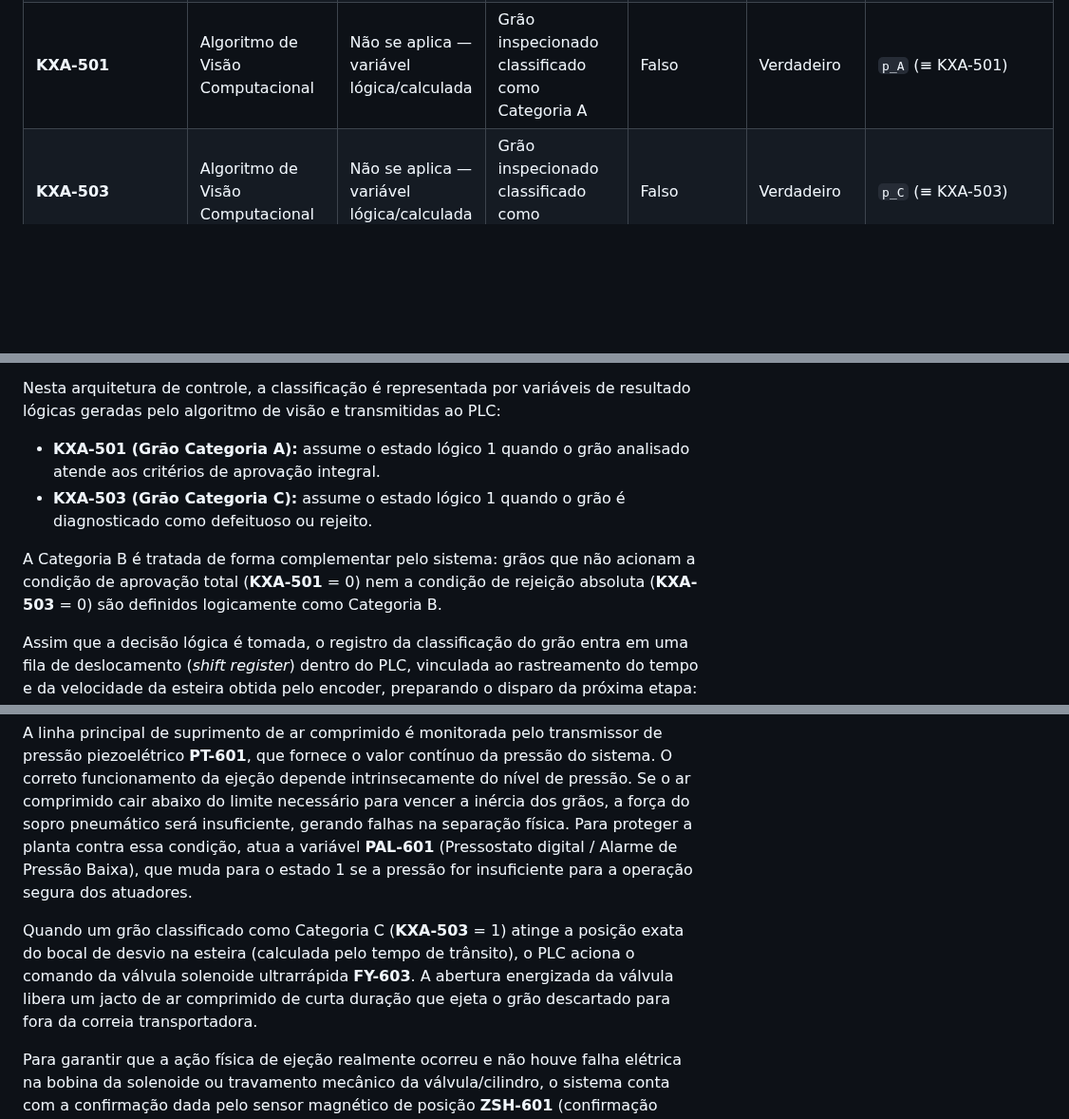
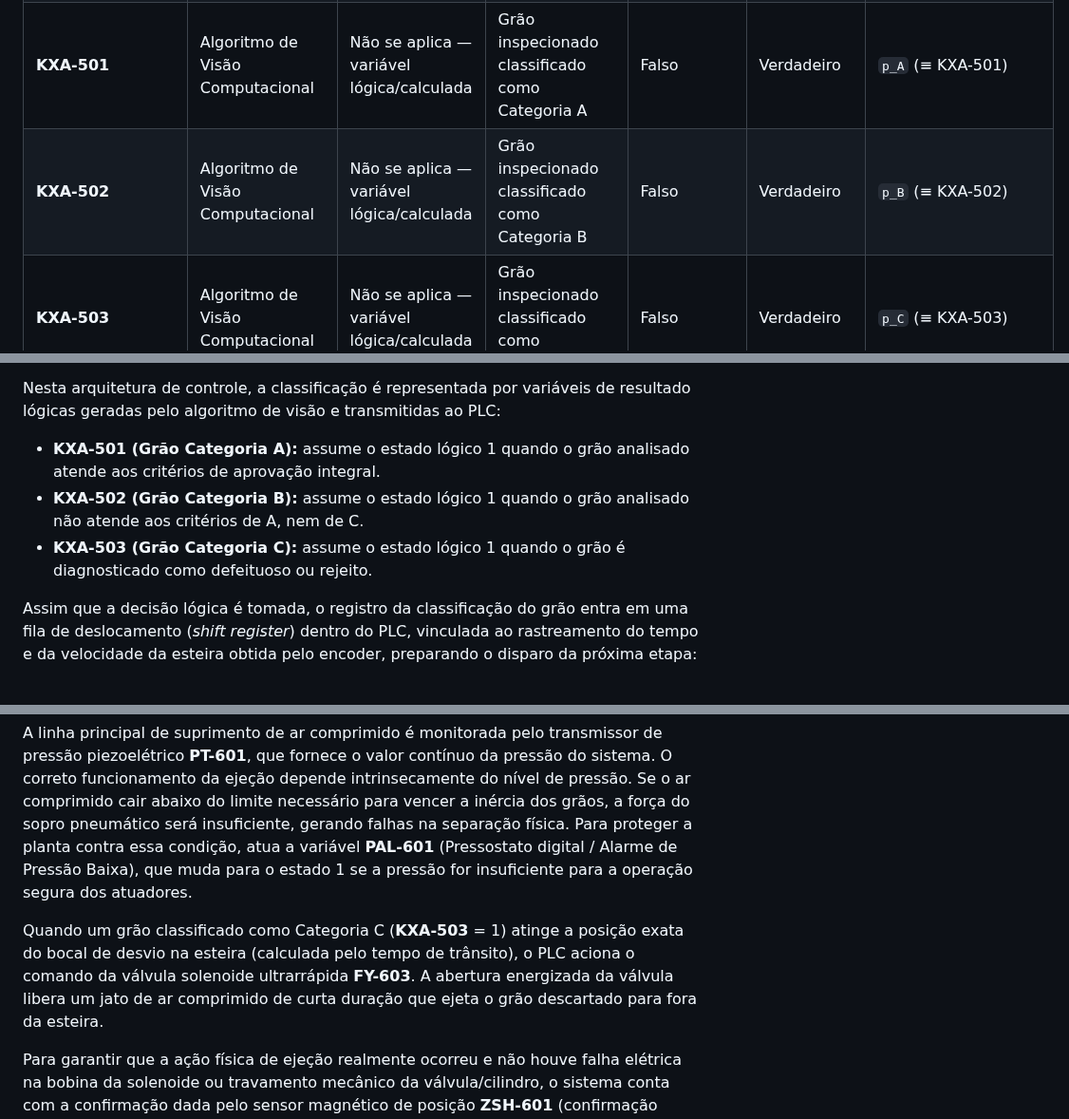
Before and after one commit to felipeconradovidal/SCADA-Core_Automatica_GRUPO4, a Markdown page: Variáveis_Do_Processo.md, 3 parts joined by grey strips. Shown at 95% size. Drawn GitHub-style; blank space fills up the shorter version.

Commit message:
Some changes and variables addition

```diff
--- a/Variáveis_Do_Processo.md
+++ b/Variáveis_Do_Processo.md
@@ -14,6 +14,7 @@
 | **XS-401** | Sensor fotoelétrico de barreira | Presença | Trigger de captura de imagem para a câmera | Sem grão no ponto | Grão detectado | `p_XS401` |
 | **KSA-401** | Câmera industrial / Software | Não se aplica — variável lógica/calculada | Status de comunicação e operação da câmera | Câmera OFF / Falha | Câmera Pronta / OK | `p_KSA401` |
 | **KXA-501** | Algoritmo de Visão Computacional | Não se aplica — variável lógica/calculada | Grão inspecionado classificado como Categoria A | Falso | Verdadeiro | `p_A` (≡ KXA-501) |
+| **KXA-502** | Algoritmo de Visão Computacional | Não se aplica — variável lógica/calculada | Grão inspecionado classificado como Categoria B | Falso | Verdadeiro | `p_B` (≡ KXA-502) |
 | **KXA-503** | Algoritmo de Visão Computacional | Não se aplica — variável lógica/calculada | Grão inspecionado classificado como Categoria C | Falso | Verdadeiro | `p_C` (≡ KXA-503) |
 | **PT-601** | Transmissor de pressão piezoelétrico | Pressão | Medição contínua da pressão da linha pneumática | N/A (Analógico) | N/A (Analógico) | — (analógica; usada no cálculo de `PAL-601`) |
 | **PAL-601** | Pressostato digital / PLC | Pressão | Pressão de ar comprimido abaixo do mínimo operacional | Pressão normal | Pressão baixa | `p_PAL601` |
@@ -96,9 +97,8 @@ A etapa de classificação converte a análise realizada pela visão computacion
 Nesta arquitetura de controle, a classificação é representada por variáveis de resultado lógicas geradas pelo algoritmo de visão e transmitidas ao PLC:
 
 * **KXA-501 (Grão Categoria A):** assume o estado lógico 1 quando o grão analisado atende aos critérios de aprovação integral.
+* **KXA-502 (Grão Categoria B):** assume o estado lógico 1 quando o grão analisado não atende aos critérios de A, nem de C.
 * **KXA-503 (Grão Categoria C):** assume o estado lógico 1 quando o grão é diagnosticado como defeituoso ou rejeito.
-
-A Categoria B é tratada de forma complementar pelo sistema: grãos que não acionam a condição de aprovação total (**KXA-501** = 0) nem a condição de rejeição absoluta (**KXA-503** = 0) são definidos logicamente como Categoria B.
 
 Assim que a decisão lógica é tomada, o registro da classificação do grão entra em uma fila de deslocamento (*shift register*) dentro do PLC, vinculada ao rastreamento do tempo e da velocidade da esteira obtida pelo encoder, preparando o disparo da próxima etapa: a ejeção pneumática.
 
@@ -110,7 +110,7 @@ O sistema pneumático é o atuador físico responsável por desviar mecanicament
 
 A linha principal de suprimento de ar comprimido é monitorada pelo transmissor de pressão piezoelétrico **PT-601**, que fornece o valor contínuo da pressão do sistema. O correto funcionamento da ejeção depende intrinsecamente do nível de pressão. Se o ar comprimido cair abaixo do limite necessário para vencer a inércia dos grãos, a força do sopro pneumático será insuficiente, gerando falhas na separação física. Para proteger a planta contra essa condição, atua a variável **PAL-601** (Pressostato digital / Alarme de Pressão Baixa), que muda para o estado 1 se a pressão for insuficiente para a operação segura dos atuadores.
 
-Quando um grão classificado como Categoria C (**KXA-503** = 1) atinge a posição exata do bocal de desvio na esteira (calculada pelo tempo de trânsito), o PLC aciona o comando da válvula solenoide ultrarrápida **FY-603**. A abertura energizada da válvula libera um jacto de ar comprimido de curta duração que ejeta o grão descartado para fora da correia transportadora.
+Quando um grão classificado como Categoria C (**KXA-503** = 1) atinge a posição exata do bocal de desvio na esteira (calculada pelo tempo de trânsito), o PLC aciona o comando da válvula solenoide ultrarrápida **FY-603**. A abertura energizada da válvula libera um jato de ar comprimido de curta duração que ejeta o grão descartado para fora da esteira.
 
 Para garantir que a ação física de ejeção realmente ocorreu e não houve falha elétrica na bobina da solenoide ou travamento mecânico da válvula/cilindro, o sistema conta com a confirmação dada pelo sensor magnético de posição **ZSH-601** (confirmação física de avanço do atuador). A leitura do **ZSH-601** permite ao PLC verificar se o atuador respondeu ao comando no tempo esperado, fornecendo o diagnóstico de falha de acionamento em tempo real.
 
```
